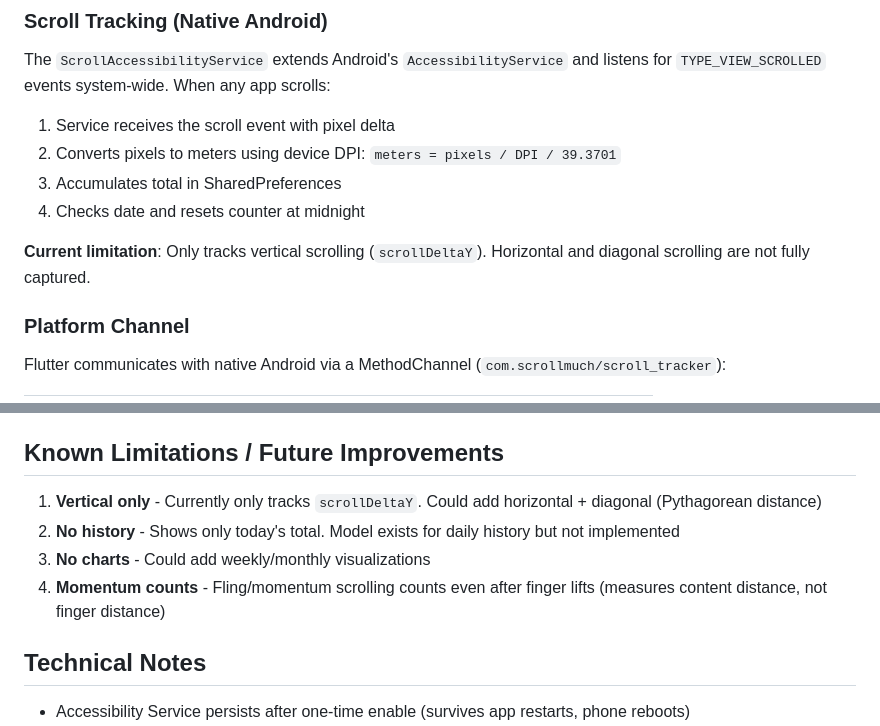
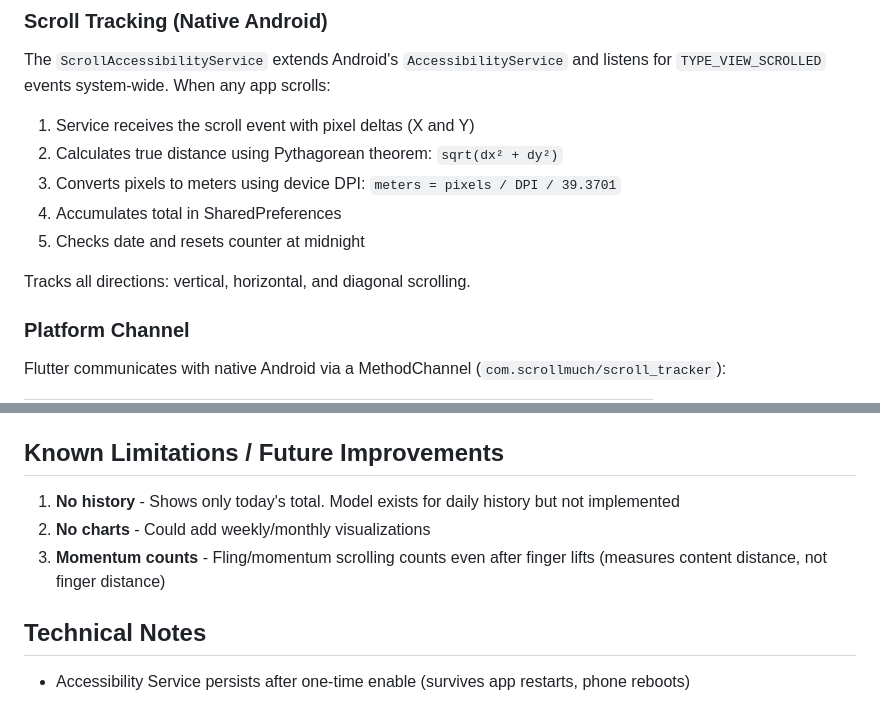
Before and after one commit to SteveImmanuel/vibe-projects, a Markdown page: scrollmuch/README.md, 2 parts joined by grey strips. Rendered like a GitHub page.

```diff
--- a/scrollmuch/README.md
+++ b/scrollmuch/README.md
@@ -40,12 +40,13 @@ android/app/src/main/
 
 The `ScrollAccessibilityService` extends Android's `AccessibilityService` and listens for `TYPE_VIEW_SCROLLED` events system-wide. When any app scrolls:
 
-1. Service receives the scroll event with pixel delta
-2. Converts pixels to meters using device DPI: `meters = pixels / DPI / 39.3701`
-3. Accumulates total in SharedPreferences
-4. Checks date and resets counter at midnight
+1. Service receives the scroll event with pixel deltas (X and Y)
+2. Calculates true distance using Pythagorean theorem: `sqrt(dx² + dy²)`
+3. Converts pixels to meters using device DPI: `meters = pixels / DPI / 39.3701`
+4. Accumulates total in SharedPreferences
+5. Checks date and resets counter at midnight
 
-**Current limitation**: Only tracks vertical scrolling (`scrollDeltaY`). Horizontal and diagonal scrolling are not fully captured.
+Tracks all directions: vertical, horizontal, and diagonal scrolling.
 
 ### Platform Channel
 
@@ -110,10 +111,9 @@ dart run flutter_launcher_icons
 
 ## Known Limitations / Future Improvements
 
-1. **Vertical only** - Currently only tracks `scrollDeltaY`. Could add horizontal + diagonal (Pythagorean distance)
-2. **No history** - Shows only today's total. Model exists for daily history but not implemented
-3. **No charts** - Could add weekly/monthly visualizations
-4. **Momentum counts** - Fling/momentum scrolling counts even after finger lifts (measures content distance, not finger distance)
+1. **No history** - Shows only today's total. Model exists for daily history but not implemented
+2. **No charts** - Could add weekly/monthly visualizations
+3. **Momentum counts** - Fling/momentum scrolling counts even after finger lifts (measures content distance, not finger distance)
 
 ## Technical Notes
 
```
